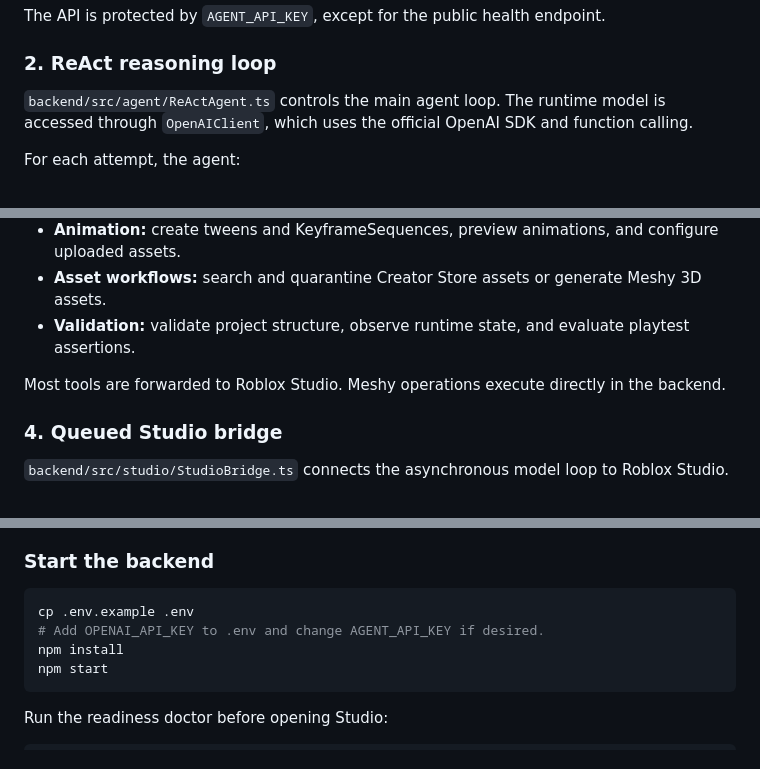
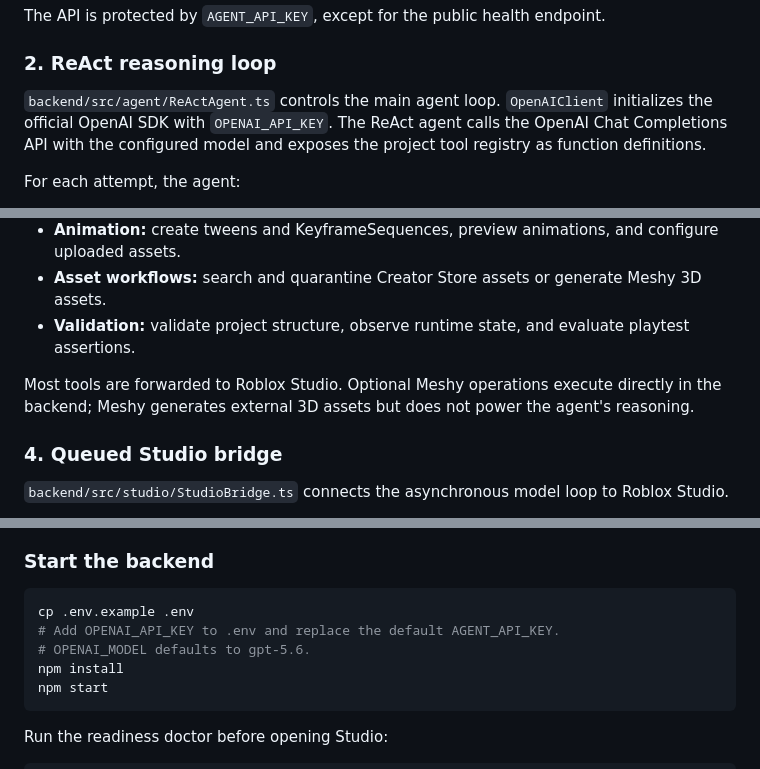
Before and after one commit to awantony3/Roblox-Hackathon-Agent, a Markdown page: README.md, 3 parts joined by grey strips. Rendered like a GitHub page.

````diff
--- a/README.md
+++ b/README.md
@@ -77,7 +73,7 @@ The API is protected by `AGENT_API_KEY`, except for the public health endpoint.
 
 ### 2. ReAct reasoning loop
 
-`backend/src/agent/ReActAgent.ts` controls the main agent loop. The runtime model is accessed through `OpenAIClient`, which uses the official OpenAI SDK and function calling.
+`backend/src/agent/ReActAgent.ts` controls the main agent loop. `OpenAIClient` initializes the official OpenAI SDK with `OPENAI_API_KEY`. The ReAct agent calls the OpenAI Chat Completions API with the configured model and exposes the project tool registry as function definitions.
 
 For each attempt, the agent:
 
@@ -102,7 +98,7 @@ The tools fall into several groups:
 - **Asset workflows:** search and quarantine Creator Store assets or generate Meshy 3D assets.
 - **Validation:** validate project structure, observe runtime state, and evaluate playtest assertions.
 
-Most tools are forwarded to Roblox Studio. Meshy operations execute directly in the backend.
+Most tools are forwarded to Roblox Studio. Optional Meshy operations execute directly in the backend; Meshy generates external 3D assets but does not power the agent's reasoning.
 
 ### 4. Queued Studio bridge
 
@@ -172,7 +168,8 @@ docs/                              # Supporting project documentation
 
 ```bash
 cp .env.example .env
-# Add OPENAI_API_KEY to .env and change AGENT_API_KEY if desired.
+# Add OPENAI_API_KEY to .env and replace the default AGENT_API_KEY.
+# OPENAI_MODEL defaults to gpt-5.6.
 npm install
 npm start
 ```
````
Also changed, not shown: other parts of README.md (+36 -37 lines).
